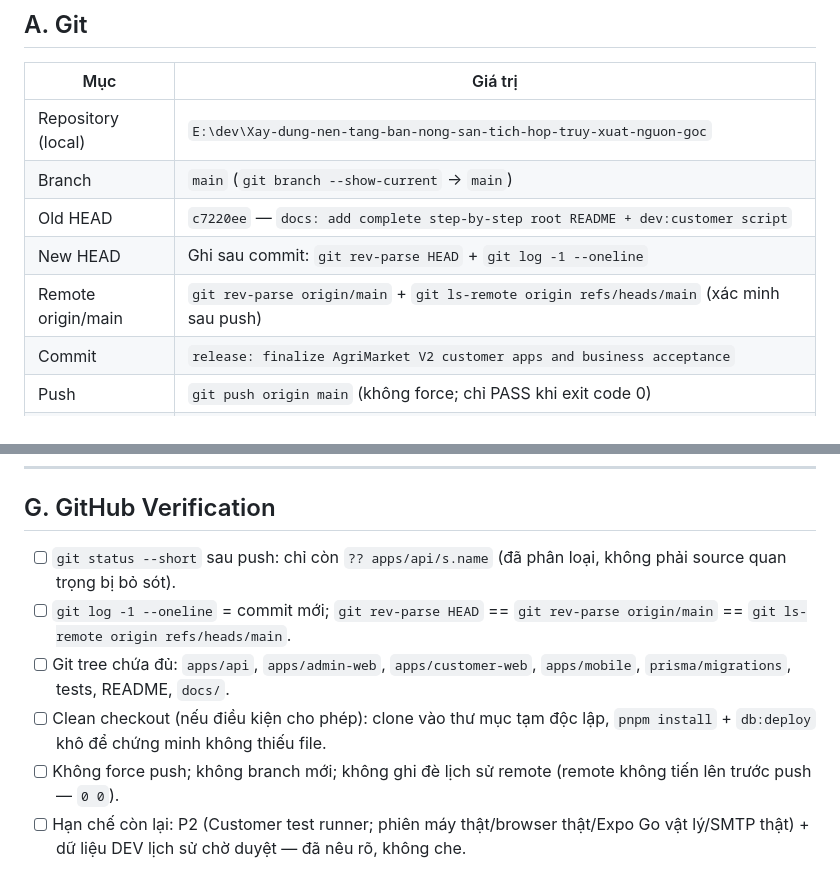
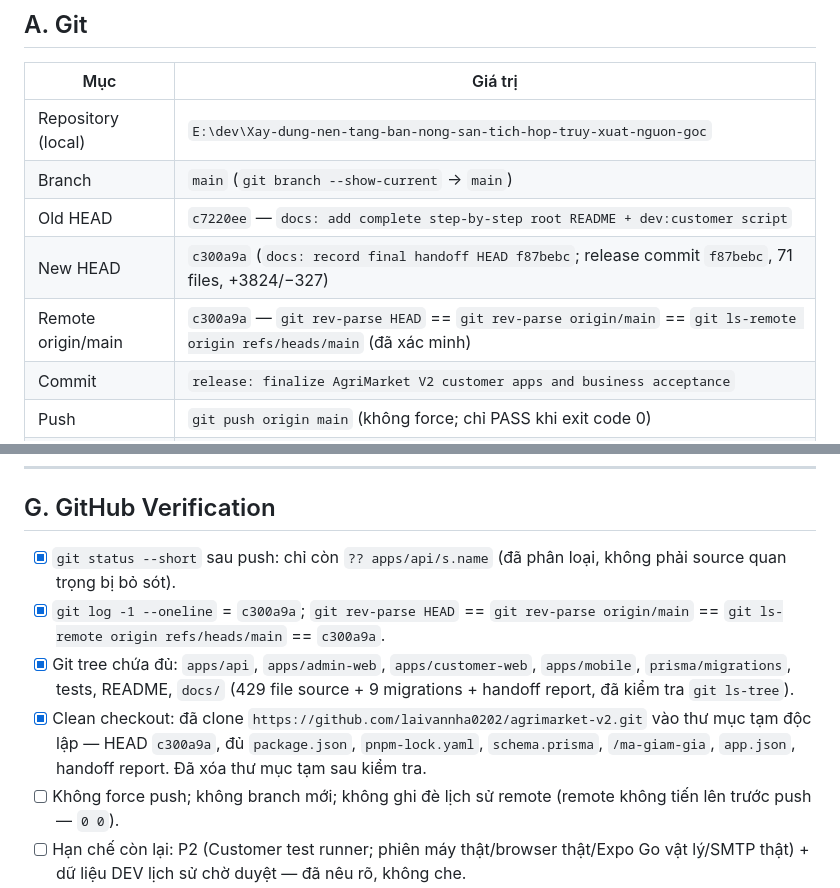
Before and after one commit to laivannha0202/agrimarket-v2, a Markdown page: docs/AGRIMARKET-V2-GITHUB-FINAL-HANDOFF.md, 2 parts joined by grey strips. GitHub-like rendering.

Commit message:
docs: finalize handoff with push verification c300a9a

```diff
--- a/docs/AGRIMARKET-V2-GITHUB-FINAL-HANDOFF.md
+++ b/docs/AGRIMARKET-V2-GITHUB-FINAL-HANDOFF.md
@@ -18,8 +18,8 @@
 | Repository (local) | `E:\dev\Xay-dung-nen-tang-ban-nong-san-tich-hop-truy-xuat-nguon-goc` |
 | Branch | `main` (`git branch --show-current` → `main`) |
 | Old HEAD | `c7220ee` — `docs: add complete step-by-step root README + dev:customer script` |
-| New HEAD | Ghi sau commit: `git rev-parse HEAD` + `git log -1 --oneline` |
-| Remote origin/main | `git rev-parse origin/main` + `git ls-remote origin refs/heads/main` (xác minh sau push) |
+| New HEAD | `c300a9a` (`docs: record final handoff HEAD f87bebc`; release commit `f87bebc`, 71 files, +3824/−327) |
+| Remote origin/main | `c300a9a` — `git rev-parse HEAD` == `git rev-parse origin/main` == `git ls-remote origin refs/heads/main` (đã xác minh) |
 | Commit | `release: finalize AgriMarket V2 customer apps and business acceptance` |
 | Push | `git push origin main` (không force; chỉ PASS khi exit code 0) |
 | Git status còn lại | Chỉ còn `?? apps/api/s.name` (file 0-byte lạ, không phải source — giữ tại local, không commit, không xóa khi chưa xác minh) |
@@ -115,10 +115,10 @@ Tất cả chạy bằng lệnh thật, trên TEST DB độc lập (`agrimarket_
 
 ## G. GitHub Verification
 
-- [ ] `git status --short` sau push: chỉ còn `?? apps/api/s.name` (đã phân loại, không phải source quan trọng bị bỏ sót).
-- [ ] `git log -1 --oneline` = commit mới; `git rev-parse HEAD` == `git rev-parse origin/main` == `git ls-remote origin refs/heads/main`.
-- [ ] Git tree chứa đủ: `apps/api`, `apps/admin-web`, `apps/customer-web`, `apps/mobile`, `prisma/migrations`, tests, README, `docs/`.
-- [ ] Clean checkout (nếu điều kiện cho phép): clone vào thư mục tạm độc lập, `pnpm install` + `db:deploy` khô để chứng minh không thiếu file.
+- [x] `git status --short` sau push: chỉ còn `?? apps/api/s.name` (đã phân loại, không phải source quan trọng bị bỏ sót).
+- [x] `git log -1 --oneline` = `c300a9a`; `git rev-parse HEAD` == `git rev-parse origin/main` == `git ls-remote origin refs/heads/main` == `c300a9a`.
+- [x] Git tree chứa đủ: `apps/api`, `apps/admin-web`, `apps/customer-web`, `apps/mobile`, `prisma/migrations`, tests, README, `docs/` (429 file source + 9 migrations + handoff report, đã kiểm tra `git ls-tree`).
+- [x] Clean checkout: đã clone `https://github.com/laivannha0202/agrimarket-v2.git` vào thư mục tạm độc lập — HEAD `c300a9a`, đủ `package.json`, `pnpm-lock.yaml`, `schema.prisma`, `/ma-giam-gia`, `app.json`, handoff report. Đã xóa thư mục tạm sau kiểm tra.
 - [ ] Không force push; không branch mới; không ghi đè lịch sử remote (remote không tiến lên trước push — `0 0`).
 - [ ] Hạn chế còn lại: P2 (Customer test runner; phiên máy thật/browser thật/Expo Go vật lý/SMTP thật) + dữ liệu DEV lịch sử chờ duyệt — đã nêu rõ, không che.
 
```
